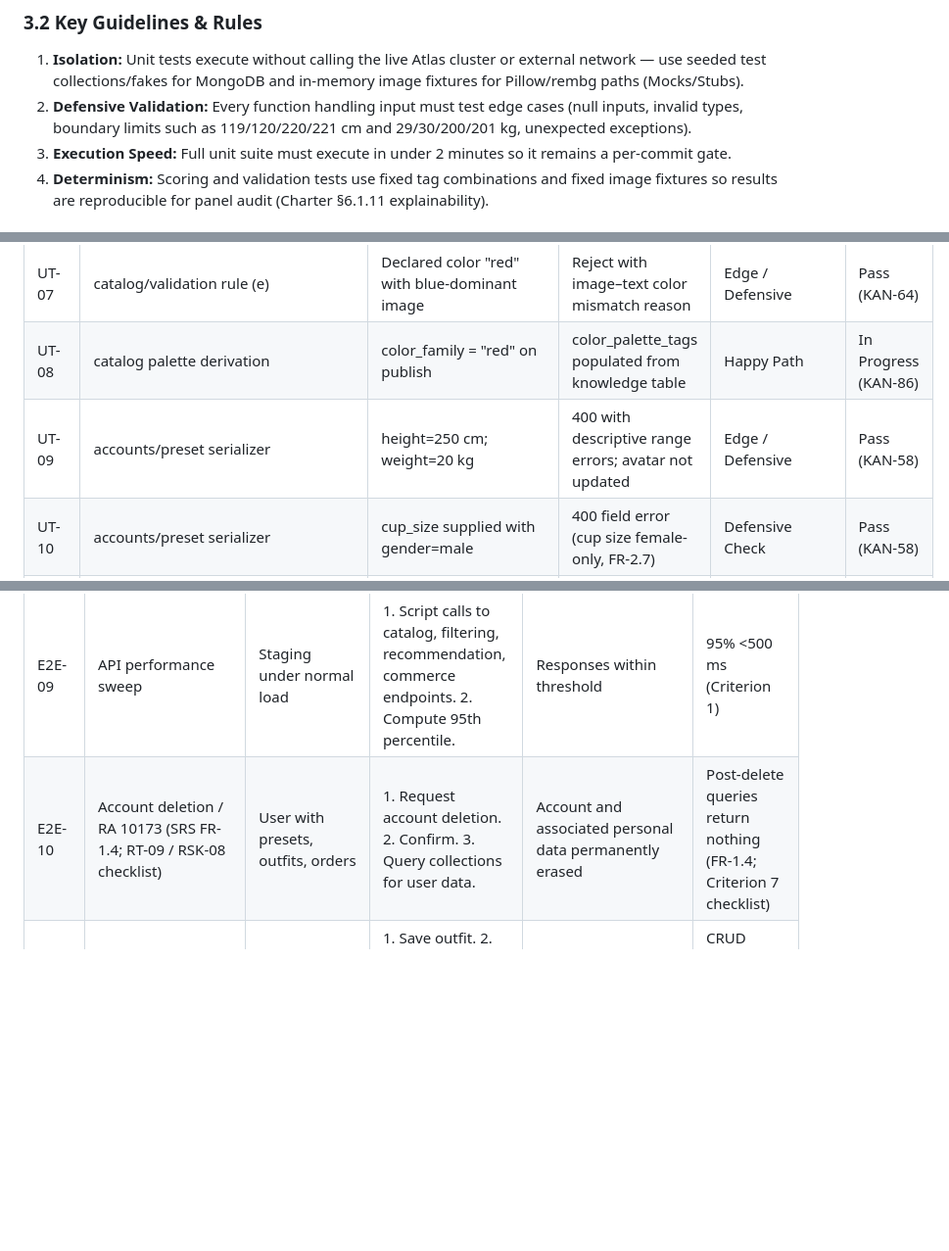
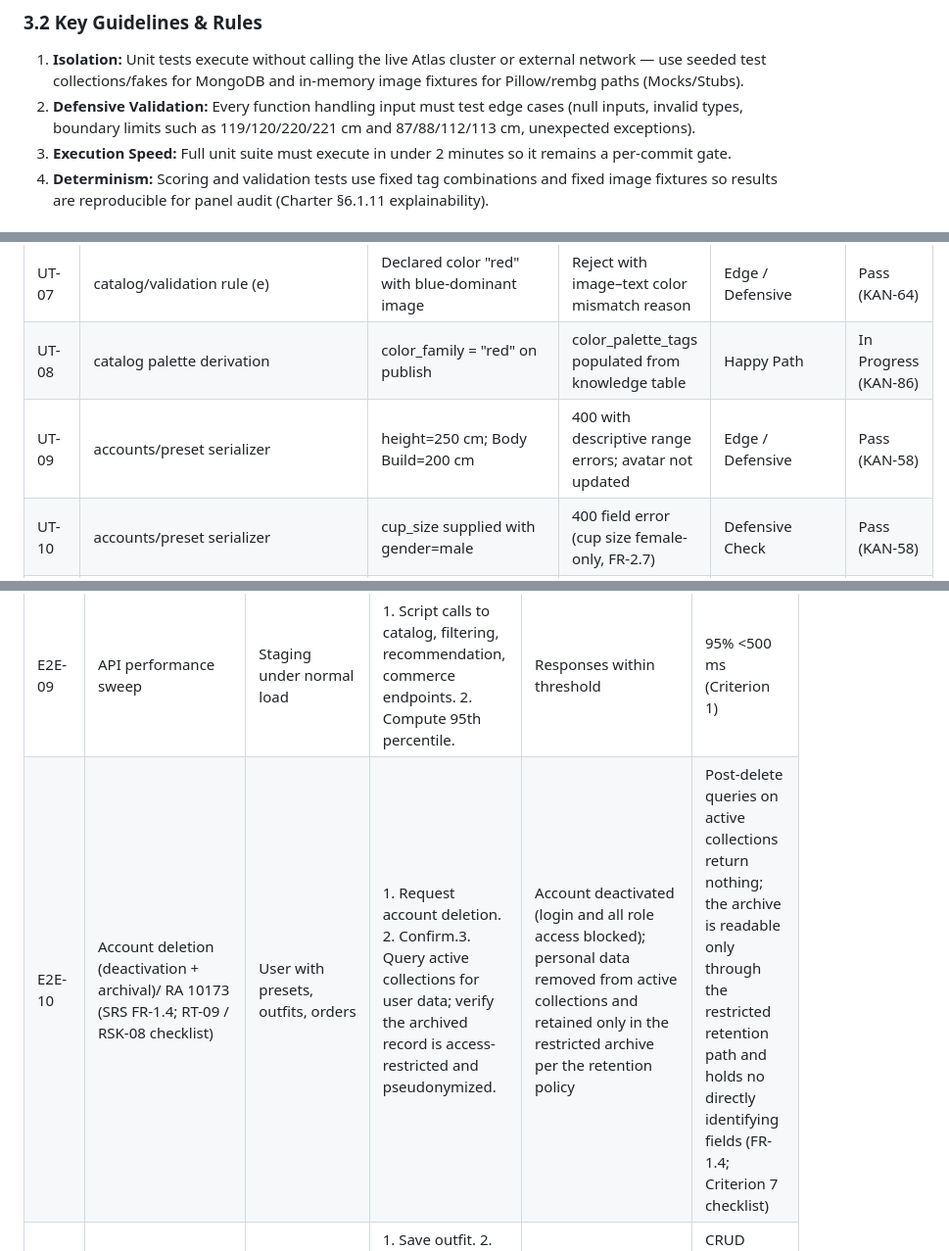
Before and after one commit to sethtae21/PRIN173-ProjectManagment, a Markdown page: docs/Software Testing Strategy & Plan Document.md, 3 parts joined by grey strips. Shown at 98% size. GitHub-like rendering; blank space fills up the shorter version.

```diff
--- a/docs/Software Testing Strategy & Plan Document.md
+++ b/docs/Software Testing Strategy & Plan Document.md
@@ -55,7 +55,7 @@ This document defines the software testing strategy and execution plan for the F
 ### **3.2 Key Guidelines & Rules**
 
 1. **Isolation:** Unit tests execute without calling the live Atlas cluster or external network — use seeded test collections/fakes for MongoDB and in-memory image fixtures for Pillow/rembg paths (Mocks/Stubs).
-2. **Defensive Validation:** Every function handling input must test edge cases (null inputs, invalid types, boundary limits such as 119/120/220/221 cm and 29/30/200/201 kg, unexpected exceptions).
+2. **Defensive Validation:** Every function handling input must test edge cases (null inputs, invalid types, boundary limits such as 119/120/220/221 cm and 87/88/112/113 cm, unexpected exceptions).
 3. **Execution Speed:** Full unit suite must execute in under 2 minutes so it remains a per-commit gate.
 4. **Determinism:** Scoring and validation tests use fixed tag combinations and fixed image fixtures so results are reproducible for panel audit (Charter §6.1.11 explainability).
 
@@ -71,7 +71,7 @@ This document defines the software testing strategy and execution plan for the F
 | UT-06 | catalog/validation rule (d) | CSV filename with no matching uploaded file | Reject with filename-mapping reason | Edge / Defensive | Pass (KAN-64) |
 | UT-07 | catalog/validation rule (e) | Declared color "red" with blue-dominant image | Reject with image–text color mismatch reason | Edge / Defensive | Pass (KAN-64) |
 | UT-08 | catalog palette derivation | color\_family \= "red" on publish | color\_palette\_tags populated from knowledge table | Happy Path | In Progress (KAN-86) |
-| UT-09 | accounts/preset serializer | height=250 cm; weight=20 kg | 400 with descriptive range errors; avatar not updated | Edge / Defensive | Pass (KAN-58) |
+| UT-09 | accounts/preset serializer | height=250 cm; Body Build=200 cm | 400 with descriptive range errors; avatar not updated | Edge / Defensive | Pass (KAN-58) |
 | UT-10 | accounts/preset serializer | cup\_size supplied with gender=male | 400 field error (cup size female-only, FR-2.7) | Defensive Check | Pass (KAN-58) |
 | UT-11 | commerce views (RBAC) | Guest POST /cart; User B GET User A order | 401/403 for Guest; 403/404 cross-user; owner-only reads | Security / RBAC | Pass (KAN-118) |
 | UT-12 | commerce mock gateway | Simulated decline response | Checkout error shown; no order record; cart intact | Edge / Defensive | Pass (KAN-118) |
@@ -115,7 +115,7 @@ This document defines the software testing strategy and execution plan for the F
 | E2E-07 | Recommendations, match reasons, ratings (UC-05, UC-06) | Avatar with warm undertone | 1\. Open Recommendation Panel. 2\. View match reasons. 3\. Guest clicks like. 4\. Registered user clicks like. | Ranked items with visible scores/rules; Guest gets sign-up prompt; registered rating persists | Reasons shown per FR-7.3/7.4; guest rating not persisted (FR-1.9) |
 | E2E-08 | Canvas performance (UC-03, UC-04) | Mid-range laptop; staged catalog | 1\. Switch item. 2\. Toggle view. 3\. Change proportion.4. Equip a Dress/One-Piece → Top and Bottom slots replaced with confirmation (FR-5.2 v1.1). | Each overlay/deformation renders fluidly | Each render ≤1 s (Criterion 2; KAN-84 run) |
 | E2E-09 | API performance sweep | Staging under normal load | 1\. Script calls to catalog, filtering, recommendation, commerce endpoints. 2\. Compute 95th percentile. | Responses within threshold | 95% \<500 ms (Criterion 1\) |
-| E2E-10 | Account deletion / RA 10173 (SRS FR-1.4; RT-09 / RSK-08 checklist) | User with presets, outfits, orders | 1\. Request account deletion. 2\. Confirm. 3\. Query collections for user data. | Account and associated personal data permanently erased | Post-delete queries return nothing (FR-1.4; Criterion 7 checklist) |
+| E2E-10 | Account deletion (deactivation \+ archival)/ RA 10173 (SRS FR-1.4; RT-09 / RSK-08 checklist) | User with presets, outfits, orders | 1\. Request account deletion. 2\. Confirm.3. Query active collections for user data; verify the archived record is access-restricted and pseudonymized. | Account deactivated (login and all role access blocked); personal data removed from active collections and retained only in the restricted archive per the retention policy | Post-delete queries on active collections return nothing; the archive is readable only through the restricted retention path and holds no directly identifying fields (FR-1.4; Criterion 7 checklist) |
 | E2E-11 | Saved outfit CRUD (UC-10) | Registered user with equipped items | 1\. Save outfit. 2\. List. 3\. Load. 4\. Edit. 5\. Delete. 6\. Load outfit containing a deleted catalog item. | Outfit persists across sessions; missing item warned and skipped | CRUD round-trip passes; warning shown per UC-10 extension |
 | E2E-12 | Catalog browsing, filters, per-seller Store page (UC-02) | Seeded catalog with ≥2 Sellers; Guest session | 1\. Open Catalog Browser. 2\. Apply category filter, then size filter, then price filter/sort. 3\. Open an item detail. 4\. Click the store name to open the Store page. 5\. Confirm only that Seller's active items are listed. | Filtered subsets match seeded data per FR-3.3; Store page lists only that Seller's active items; read-only for Guests | Filter results exact; Store page count \== Seller's active item count (KAN-104/105) |
 
```
Also changed, not shown: other parts of docs/Software Testing Strategy & Plan Document.md (+7 -7 lines).
